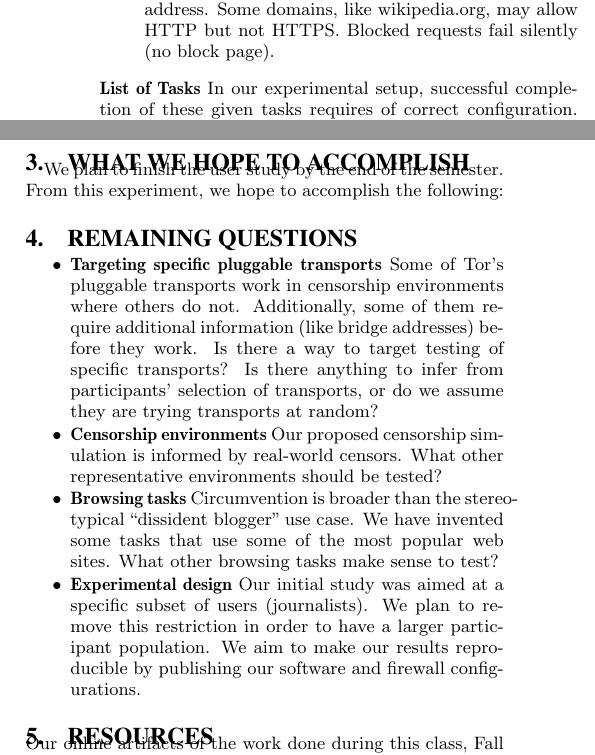
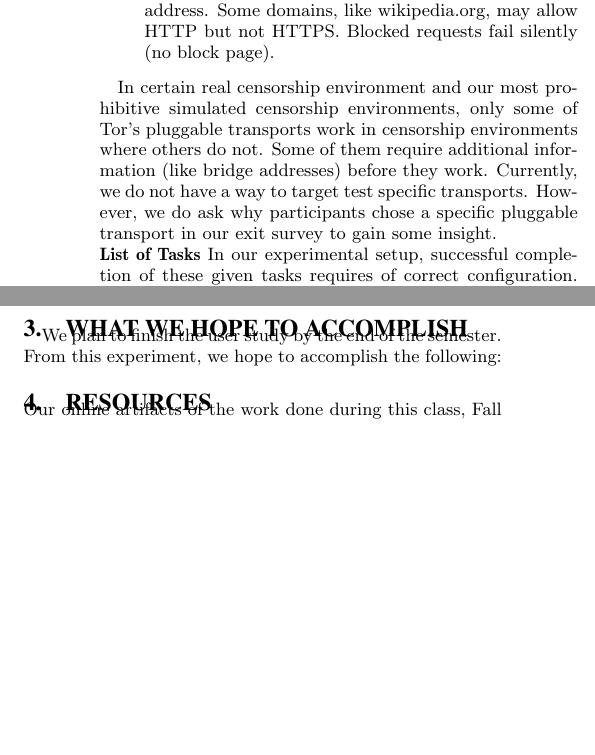
Before and after one commit to lindanlee/PETS2017-paper, a LaTeX document (paper/circumvention-experiment.tex): two parts of the columns of page 2 of 3 before the commit and two parts of the columns of page 2 of 2 after it, joined at a grey line, cut so that both start at the same text, the shorter picture padded with empty space. Compiled offline with pdfLaTeX.

Commit message:
got rid of the questions section

```diff
--- a/paper/circumvention-experiment.tex
+++ b/paper/circumvention-experiment.tex
@@ -148,6 +148,15 @@ Some domains, like wikipedia.org, may allow HTTP but not HTTPS.
 Blocked requests fail silently (no block page).
 \end{itemize}
 
+In certain real censorship environment and our most
+prohibitive simulated censorship environments, only some of
+Tor's pluggable transports work in censorship environments
+where others do not. Some of them require additional information
+(like bridge addresses) before they work. Currently, we do not
+have a way to target test specific transports. However, we
+do ask why participants chose a specific pluggable
+transport in our exit survey to gain some insight.
+
 \noindent {\bfseries List of Tasks}
 In our experimental setup, successful completion of
 these given tasks requires of correct configuration.
@@ -197,39 +206,6 @@ We plan to finish the user study by the end of the semester.
 From this experiment, we hope to accomplish the following:
 
 
-\section{Remaining Questions}
-
-\begin{itemize} \itemsep1pt \parskip0pt \parsep0pt
-\item {\bfseries Targeting specific pluggable transports}
-Some of Tor's pluggable transports work in censorship environments
-where others do not.
-Additionally, some of them require additional information
-(like bridge addresses) before they work.
-Is there a way to target testing of specific transports?
-Is there anything to infer from participants' selection of transports,
-or do we assume they are trying transports at random?
-
-\item {\bfseries Censorship environments}
-Our proposed censorship simulation is informed
-by real-world censors.
-What other representative environments
-should be tested?
-
-\item {\bfseries Browsing tasks}
-Circumvention is broader than the stereotypical
-``dissident blogger'' use case.
-We have invented some tasks that use some of the
-most popular web sites.
-What other browsing tasks make sense to test?
-
-\item {\bfseries Experimental design}
-Our initial study was aimed at a specific subset of users (journalists).
-We plan to remove this restriction in order
-to have a larger participant population.
-We aim to make our results reproducible by publishing
-our software and firewall configurations.
-\end{itemize}
-
 \section{Resources}
 \noindent Our online artifacts of the work done during this class, Fall 2015,
 are below:
```
